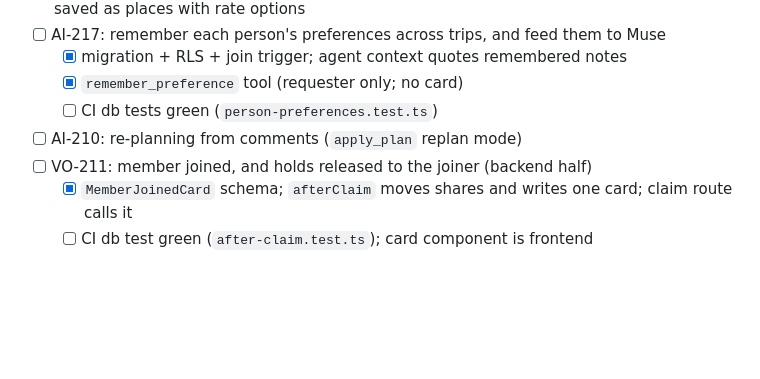
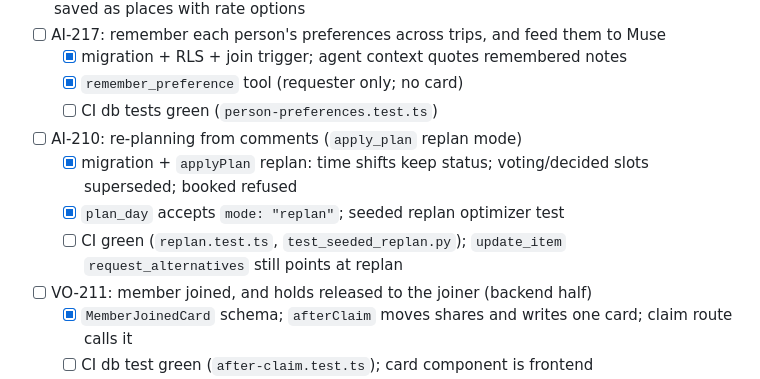
Before and after one commit to YearningAsian/agentic-group-planner, a Markdown page: CHECKLIST.md, the part around the change. GitHub-like rendering; blank space fills up the shorter version.

Commit message:
docs(checklist): AI-210 progress
Refs: AI-210
Co-authored-by: Cursor <cursoragent@cursor.com>

```diff
--- a/CHECKLIST.md
+++ b/CHECKLIST.md
@@ -19,6 +19,9 @@ Last updated: 2026-09-26.
   - [x] `remember_preference` tool (requester only; no card)
   - [ ] CI db tests green (`person-preferences.test.ts`)
 - [ ] AI-210: re-planning from comments (`apply_plan` replan mode)
+  - [x] migration + `applyPlan` replan: time shifts keep status; voting/decided slots superseded; booked refused
+  - [x] `plan_day` accepts `mode: "replan"`; seeded replan optimizer test
+  - [ ] CI green (`replan.test.ts`, `test_seeded_replan.py`); `update_item` `request_alternatives` still points at replan
 - [ ] VO-211: member joined, and holds released to the joiner (backend half)
   - [x] `MemberJoinedCard` schema; `afterClaim` moves shares and writes one card; claim route calls it
   - [ ] CI db test green (`after-claim.test.ts`); card component is frontend
```
